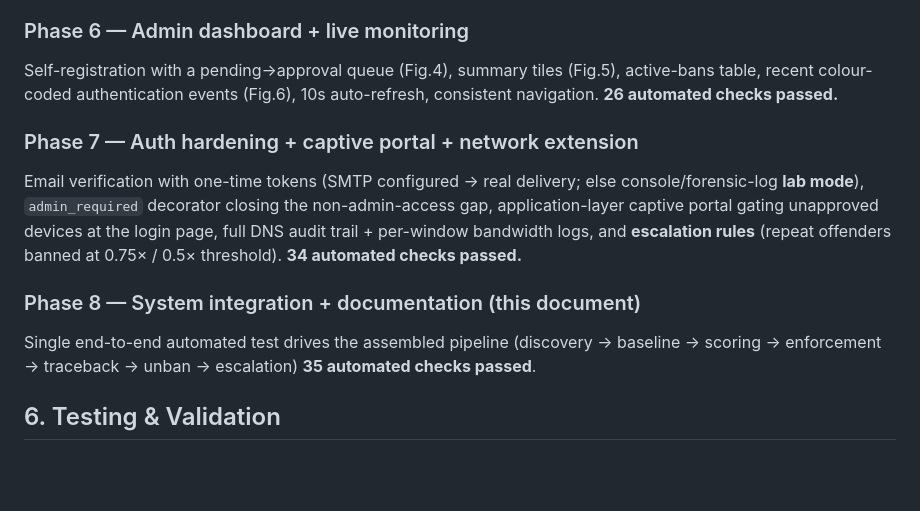
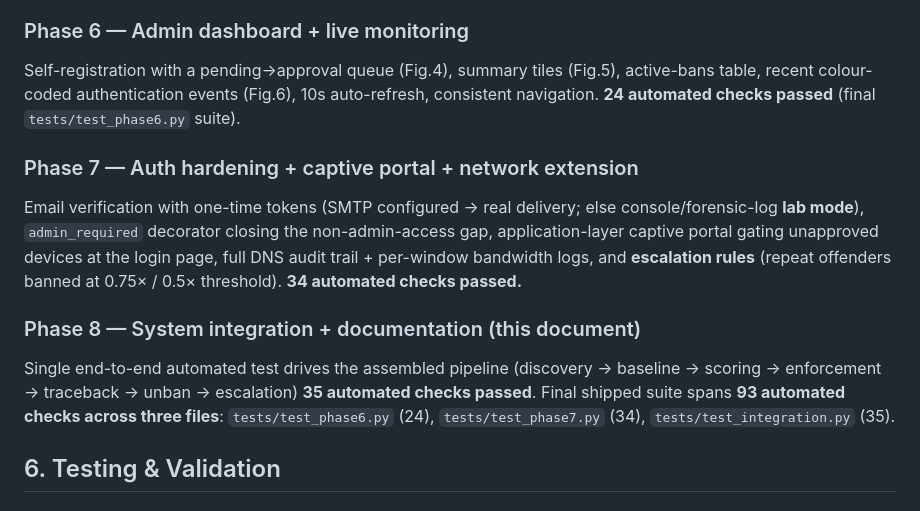
Before and after one commit to mayu3000/zta-gateway, a Markdown page: docs/BLACKBOOK.md, the part around the change. Rendered like a GitHub page; blank space fills up the shorter version.

Commit message:
Phase 8 docs: correct final test-suite counts in Black Book (24+34+35 = 93)
Co-Authored-By: Claude Code <noreply@anthropic.com>

```diff
--- a/docs/BLACKBOOK.md
+++ b/docs/BLACKBOOK.md
@@ -127,7 +127,8 @@ of DB). On Windows, quarantine is recorded in full but spoofing is skipped
 ### Phase 6 — Admin dashboard + live monitoring
 Self-registration with a pending→approval queue (Fig.4), summary tiles
 (Fig.5), active-bans table, recent colour-coded authentication events (Fig.6),
-10s auto-refresh, consistent navigation. **26 automated checks passed.**
+10s auto-refresh, consistent navigation. **24 automated checks passed** (final
+`tests/test_phase6.py` suite).
 
 ### Phase 7 — Auth hardening + captive portal + network extension
 Email verification with one-time tokens (SMTP configured → real delivery;
@@ -140,7 +141,9 @@ and **escalation rules** (repeat offenders banned at 0.75× / 0.5× threshold).
 ### Phase 8 — System integration + documentation (this document)
 Single end-to-end automated test drives the assembled pipeline (discovery →
 baseline → scoring → enforcement → traceback → unban → escalation)
-**35 automated checks passed**.
+**35 automated checks passed**. Final shipped suite spans **93 automated
+checks across three files**: `tests/test_phase6.py` (24), `tests/test_phase7.py`
+(34), `tests/test_integration.py` (35).
 
 ## 6. Testing & Validation
 
```
